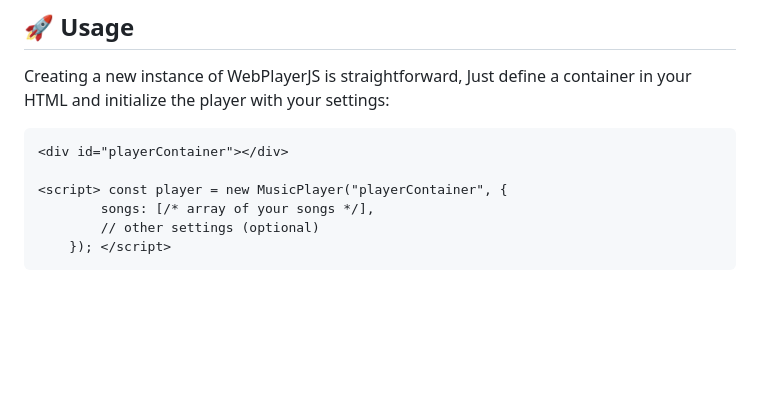
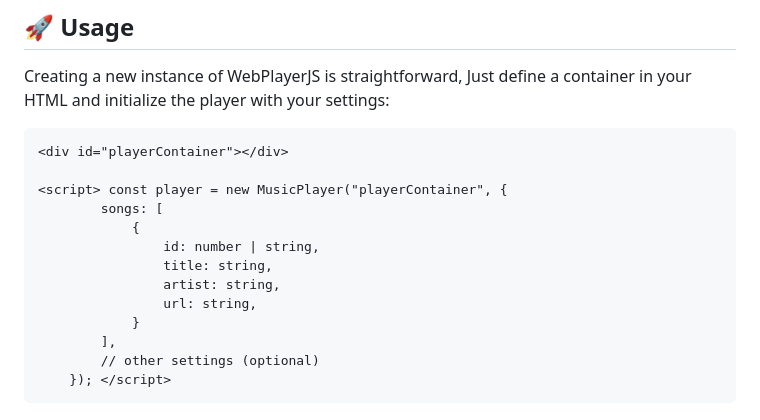
Before and after one commit to IdanSHR/WebPlayerJs, a Markdown page: README.md, the part around one of its changes. Rendered like a GitHub page; blank space fills up the shorter version.

````diff
--- a/README.md
+++ b/README.md
@@ -39,7 +39,14 @@ Creating a new instance of WebPlayerJS is straightforward, Just define a contain
 <div id="playerContainer"></div>
 
 <script> const player = new MusicPlayer("playerContainer", {
-        songs: [/* array of your songs */],
+        songs: [
+            {
+                id: number | string,
+                title: string,
+                artist: string,
+                url: string,
+            }
+        ],
         // other settings (optional)
     }); </script>
 ```
````
Also changed, not shown: other parts of README.md (+1 -0 lines).
